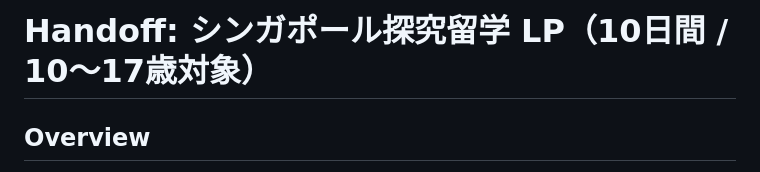
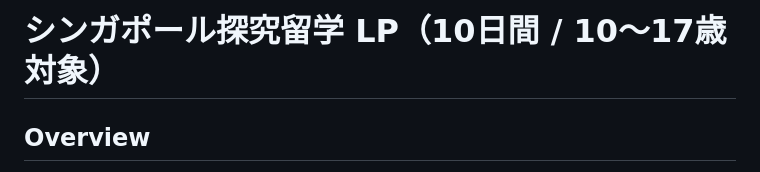
Before and after one commit to 0925Daiki/singapore_study_lp, a Markdown page: README.md, the part around the change. Rendered like a GitHub page.

```diff
--- a/README.md
+++ b/README.md
@@ -1,4 +1,4 @@
-# Handoff: シンガポール探究留学 LP（10日間 / 10〜17歳対象）
+# シンガポール探究留学 LP（10日間 / 10〜17歳対象）
 
 ## Overview
 WINNING English Academy Singapore が主催し、日本窓口を B.Bgarden（国内で英会話教室・フリースクールを運営）が担う「シンガポール探究留学（10日間）」の集客用ランディングページ。
```
